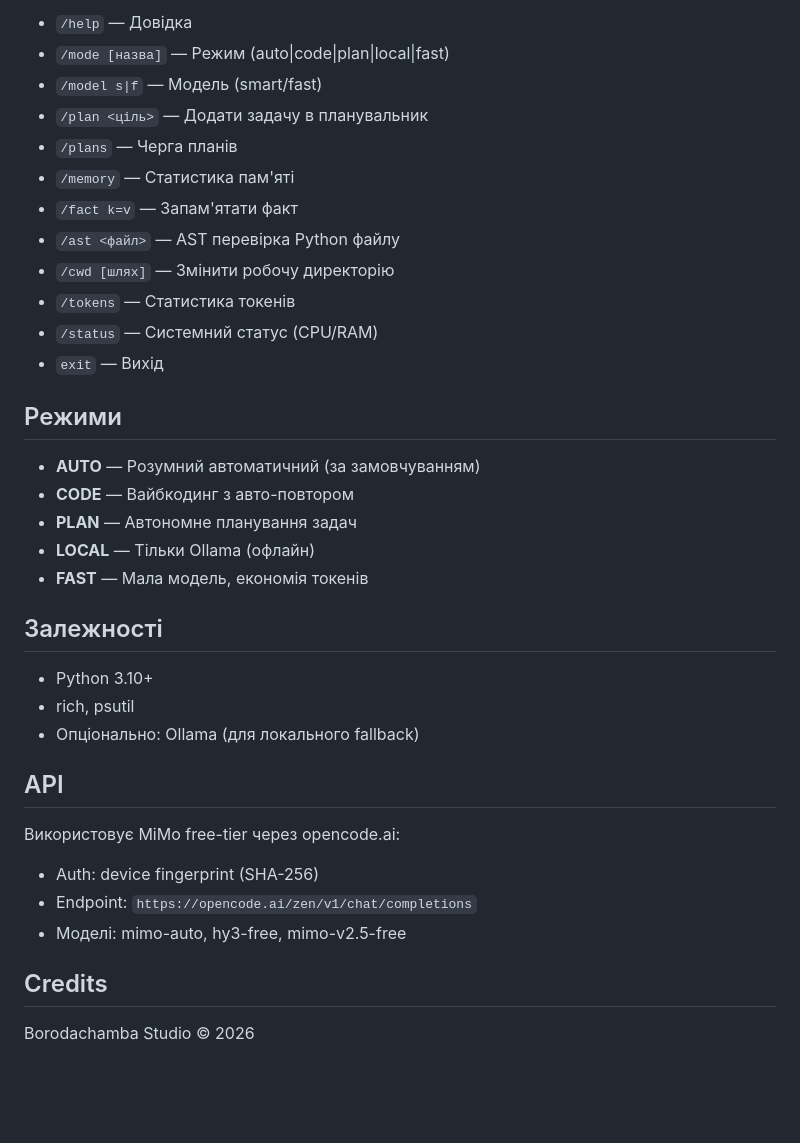
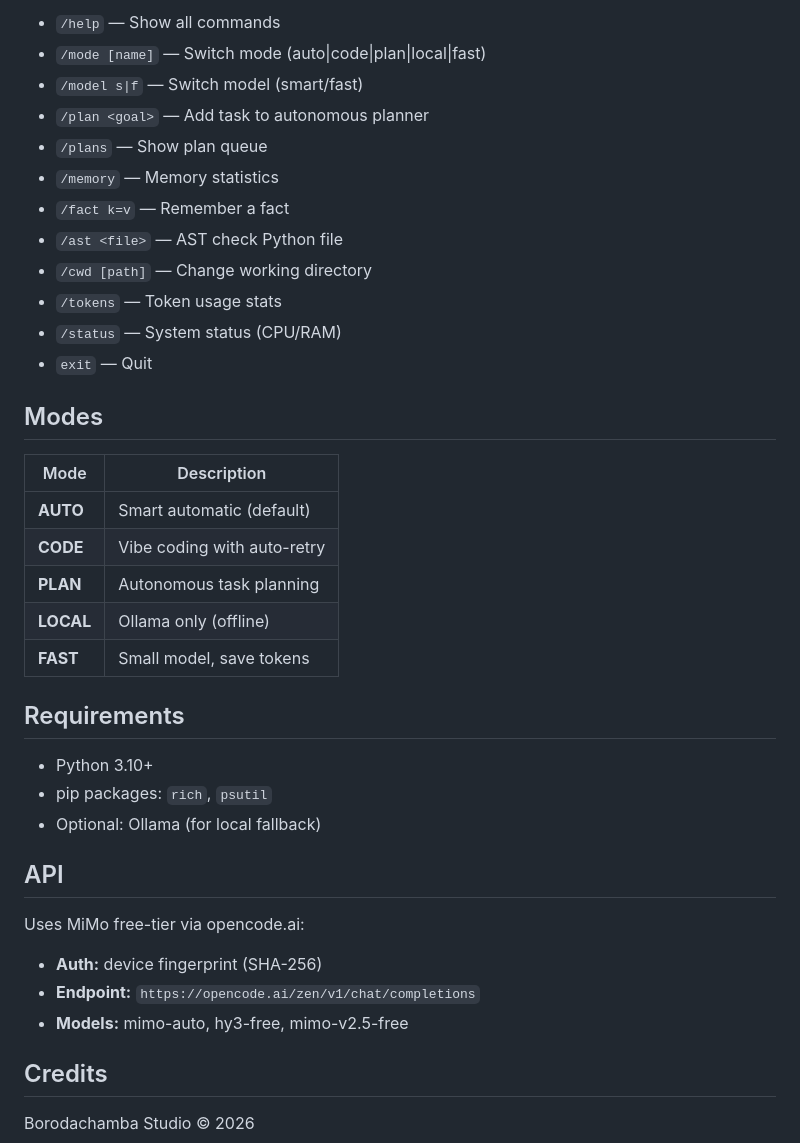
Before and after one commit to nickantonov/mimo-tui, a Markdown page: README.md, the part around one of its changes. Rendered like a GitHub page; blank space fills up the shorter version.

```diff
--- a/README.md
+++ b/README.md
@@ -36,37 +51,39 @@ chmod +x install.sh run.sh
 
-- `/help` — Довідка
-- `/mode [назва]` — Режим (auto|code|plan|local|fast)
-- `/model s|f` — Модель (smart/fast)
-- `/plan <ціль>` — Додати задачу в планувальник
-- `/plans` — Черга планів
-- `/memory` — Статистика пам'яті
-- `/fact k=v` — Запам'ятати факт
-- `/ast <файл>` — AST перевірка Python файлу
-- `/cwd [шлях]` — Змінити робочу директорію
-- `/tokens` — Статистика токенів
-- `/status` — Системний статус (CPU/RAM)
-- `exit` — Вихід
+- `/help` — Show all commands
+- `/mode [name]` — Switch mode (auto|code|plan|local|fast)
+- `/model s|f` — Switch model (smart/fast)
+- `/plan <goal>` — Add task to autonomous planner
+- `/plans` — Show plan queue
+- `/memory` — Memory statistics
+- `/fact k=v` — Remember a fact
+- `/ast <file>` — AST check Python file
+- `/cwd [path]` — Change working directory
+- `/tokens` — Token usage stats
+- `/status` — System status (CPU/RAM)
+- `exit` — Quit
 
-## Режими
+## Modes
 
-- **AUTO** — Розумний автоматичний (за замовчуванням)
-- **CODE** — Вайбкодинг з авто-повтором
-- **PLAN** — Автономне планування задач
-- **LOCAL** — Тільки Ollama (офлайн)
-- **FAST** — Мала модель, економія токенів
+| Mode | Description |
+|------|-------------|
+| **AUTO** | Smart automatic (default) |
+| **CODE** | Vibe coding with auto-retry |
+| **PLAN** | Autonomous task planning |
+| **LOCAL** | Ollama only (offline) |
+| **FAST** | Small model, save tokens |
 
-## Залежності
+## Requirements
 
 - Python 3.10+
-- rich, psutil
-- Опціонально: Ollama (для локального fallback)
+- pip packages: `rich`, `psutil`
+- Optional: Ollama (for local fallback)
 
 ## API
 
-Використовує MiMo free-tier через opencode.ai:
-- Auth: device fingerprint (SHA-256)
-- Endpoint: `https://opencode.ai/zen/v1/chat/completions`
-- Моделі: mimo-auto, hy3-free, mimo-v2.5-free
+Uses MiMo free-tier via opencode.ai:
+- **Auth:** device fingerprint (SHA-256)
+- **Endpoint:** `https://opencode.ai/zen/v1/chat/completions`
+- **Models:** mimo-auto, hy3-free, mimo-v2.5-free
 
 ## Credits
 
```
Also changed, not shown: other parts of README.md (+31 -16 lines), assets/mimocode-banner.png (added), assets/tui-screenshot.png (added).
